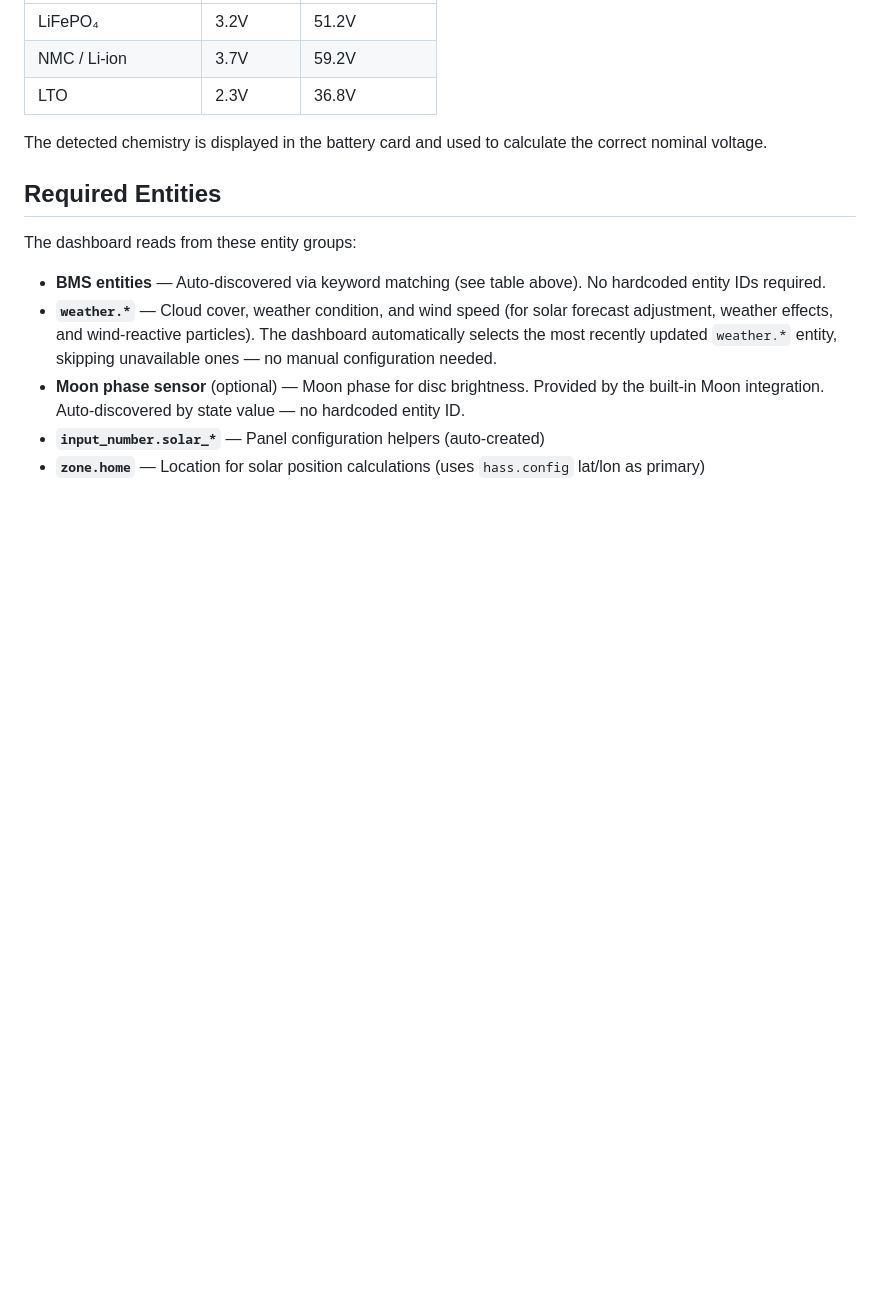
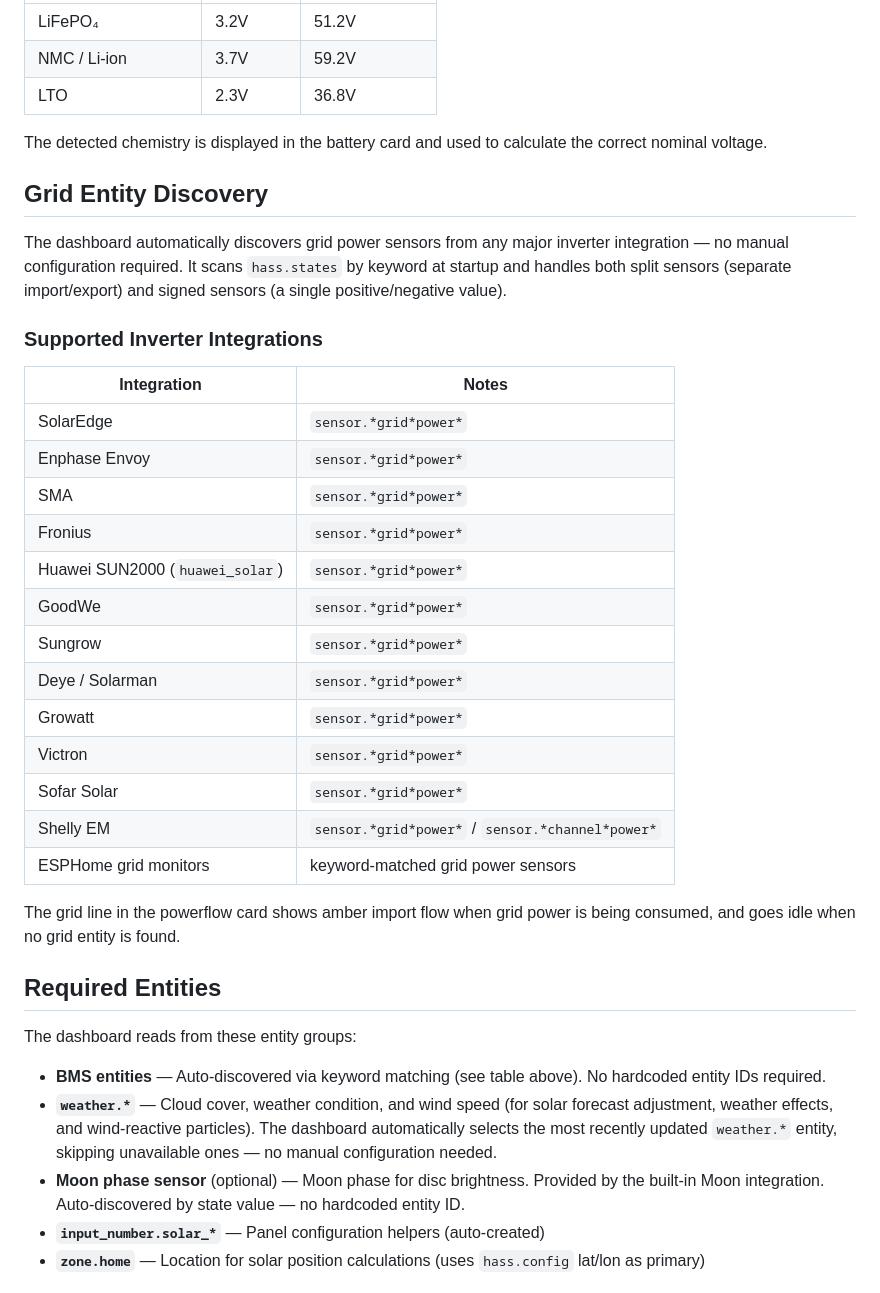
Before and after one commit to jkir4n/solar-dashboard, a Markdown page: README.md, the part around the change. Rendered like a GitHub page; blank space fills up the shorter version.

Commit message:
chore: README.md

```diff
--- a/README.md
+++ b/README.md
@@ -169,6 +169,30 @@ The dashboard automatically detects battery chemistry using two methods:
 
 The detected chemistry is displayed in the battery card and used to calculate the correct nominal voltage.
 
+## Grid Entity Discovery
+
+The dashboard automatically discovers grid power sensors from any major inverter integration — no manual configuration required. It scans `hass.states` by keyword at startup and handles both split sensors (separate import/export) and signed sensors (a single positive/negative value).
+
+### Supported Inverter Integrations
+
+| Integration | Notes |
+|-------------|-------|
+| SolarEdge | `sensor.*grid*power*` |
+| Enphase Envoy | `sensor.*grid*power*` |
+| SMA | `sensor.*grid*power*` |
+| Fronius | `sensor.*grid*power*` |
+| Huawei SUN2000 (`huawei_solar`) | `sensor.*grid*power*` |
+| GoodWe | `sensor.*grid*power*` |
+| Sungrow | `sensor.*grid*power*` |
+| Deye / Solarman | `sensor.*grid*power*` |
+| Growatt | `sensor.*grid*power*` |
+| Victron | `sensor.*grid*power*` |
+| Sofar Solar | `sensor.*grid*power*` |
+| Shelly EM | `sensor.*grid*power*` / `sensor.*channel*power*` |
+| ESPHome grid monitors | keyword-matched grid power sensors |
+
+The grid line in the powerflow card shows amber import flow when grid power is being consumed, and goes idle when no grid entity is found.
+
 ## Required Entities
 
 The dashboard reads from these entity groups:
```
